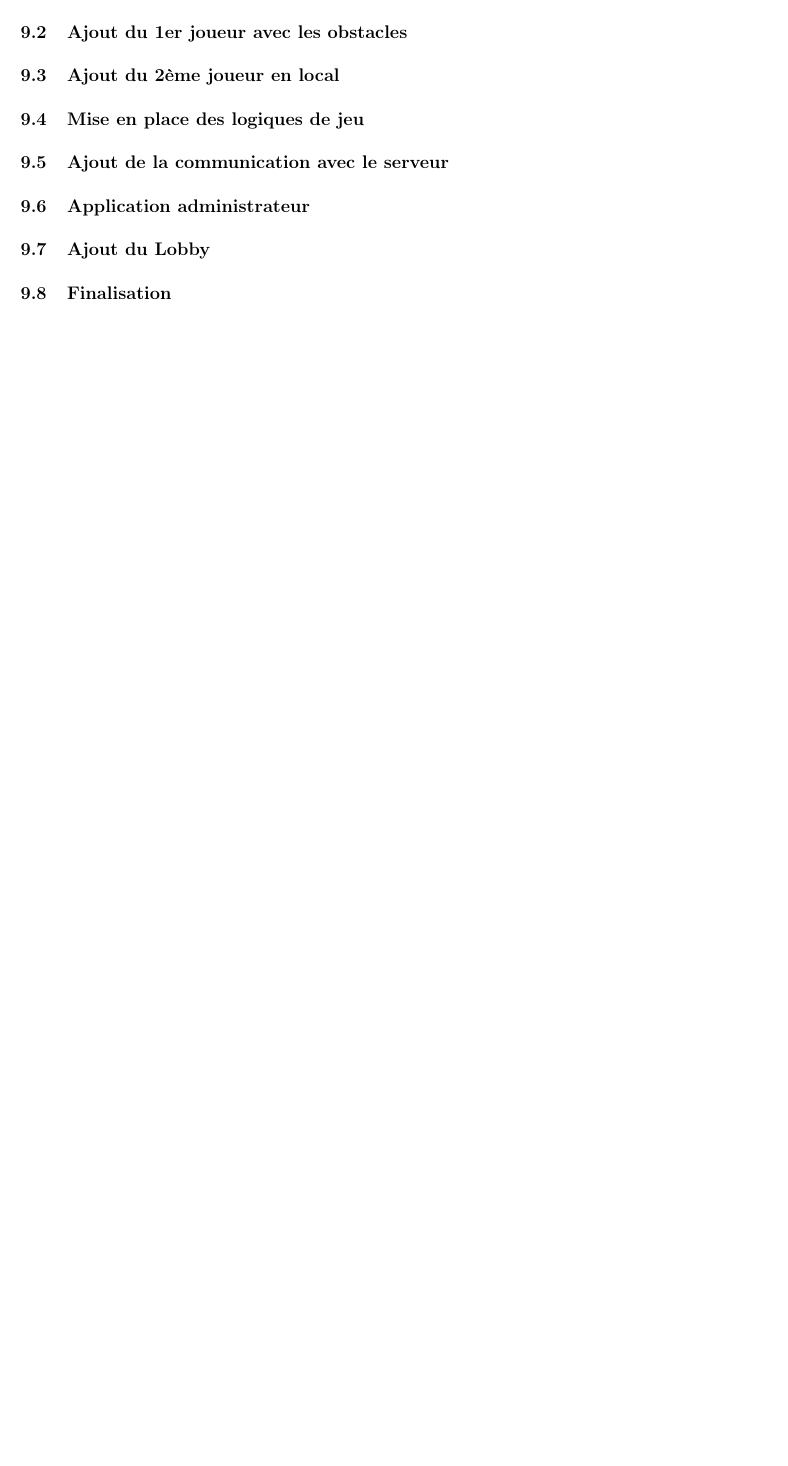
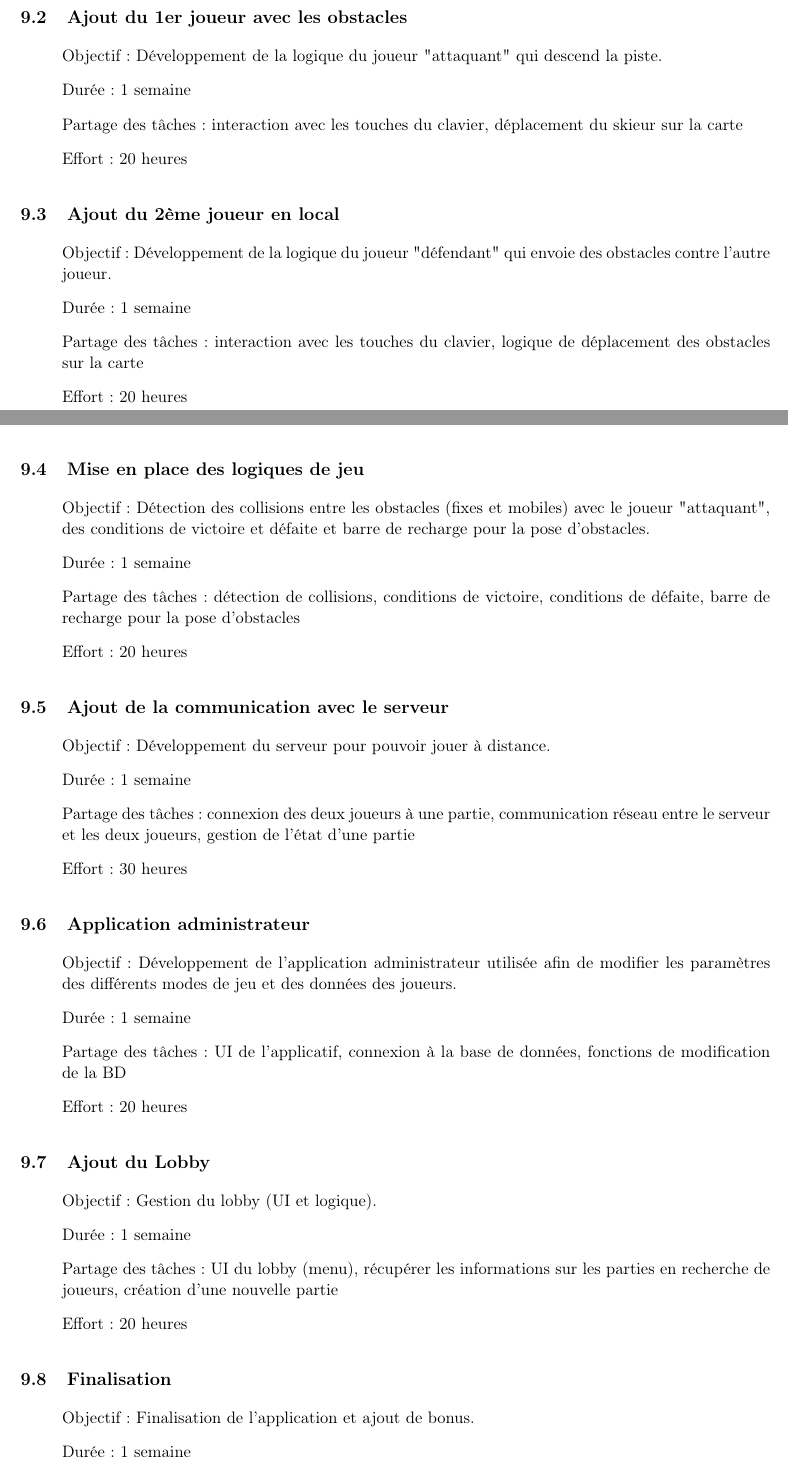
Before and after one commit to gluthier/GEN-projet, a LaTeX document (Rapports/Rapport_intermediaire.tex): part of page 8 of 10 before the commit and two parts of pages 8 and 9 of 11 after it, the two joined at a grey line, cut so that both start at the same text, the shorter picture padded with empty space. Compiled offline with pdfLaTeX.

Commit message:
détails des itérations

```diff
--- a/Rapports/Rapport_intermediaire.tex
+++ b/Rapports/Rapport_intermediaire.tex
@@ -251,9 +259,51 @@
 		\subsection{Ajout du 1er joueur avec les obstacles}
+		\begin{enumerate}
+			\item[] Objectif: Développement de la logique du joueur "attaquant" qui descend la piste.
+			\item[] Durée: 1 semaine
+			\item[] Partage des tâches: interaction avec les touches du clavier, déplacement du skieur sur la carte
+			\item[] Effort: 20 heures
+		\end{enumerate}
 		\subsection{Ajout du 2ème joueur en local}
+		\begin{enumerate}
+			\item[] Objectif: Développement de la logique du joueur "défendant" qui envoie des obstacles contre l'autre joueur.
+			\item[] Durée: 1 semaine
+			\item[] Partage des tâches: interaction avec les touches du clavier, logique de déplacement des obstacles sur la carte
+			\item[] Effort: 20 heures
+		\end{enumerate}
 		\subsection{Mise en place des logiques de jeu}
+		\begin{enumerate}
+			\item[] Objectif: Détection des collisions entre les obstacles (fixes et mobiles) avec le joueur "attaquant", des conditions de victoire et défaite et barre de recharge pour la pose d'obstacles.
+			\item[] Durée: 1 semaine
+			\item[] Partage des tâches: détection de collisions, conditions de victoire, conditions de défaite, barre de recharge pour la pose d'obstacles
+			\item[] Effort: 20 heures
+		\end{enumerate}
 		\subsection{Ajout de la communication avec le serveur}
+		\begin{enumerate}
+			\item[] Objectif: Développement du serveur pour pouvoir jouer à distance.
+			\item[] Durée: 1 semaine
+			\item[] Partage des tâches: connexion des deux joueurs à une partie, communication réseau entre le serveur et les deux joueurs, gestion de l'état d'une partie
+			\item[] Effort: 30 heures
+		\end{enumerate}
 		\subsection{Application administrateur}
+		\begin{enumerate}
+			\item[] Objectif: Développement de l'application administrateur utilisée afin de modifier les paramètres des différents modes de jeu et des données des joueurs.
+			\item[] Durée: 1 semaine
+			\item[] Partage des tâches: UI de l'applicatif, connexion à la base de données, fonctions de modification de la BD
+			\item[] Effort: 20 heures
+		\end{enumerate}
 		\subsection{Ajout du Lobby}
+		\begin{enumerate}
+			\item[] Objectif: Gestion du lobby (UI et logique).
+			\item[] Durée: 1 semaine
+			\item[] Partage des tâches: UI du lobby (menu), récupérer les informations sur les parties en recherche de joueurs, création d'une nouvelle partie
+			\item[] Effort: 20 heures
+		\end{enumerate}
 		\subsection{Finalisation}
+		\begin{enumerate}
+			\item[] Objectif: Finalisation de l'application et ajout de bonus.
+			\item[] Durée: 1 semaine
+			\item[] Partage des tâches: derniers détails, mise en places des bonus/easter eggs
+			\item[] Effort: 15 heures
+		\end{enumerate}
 
 \end{document}
```
Also changed, not shown: Rapports/Rapport_intermediaire.pdf, Rapports/Rapport_intermediaire.tex (14 more changed lines).
